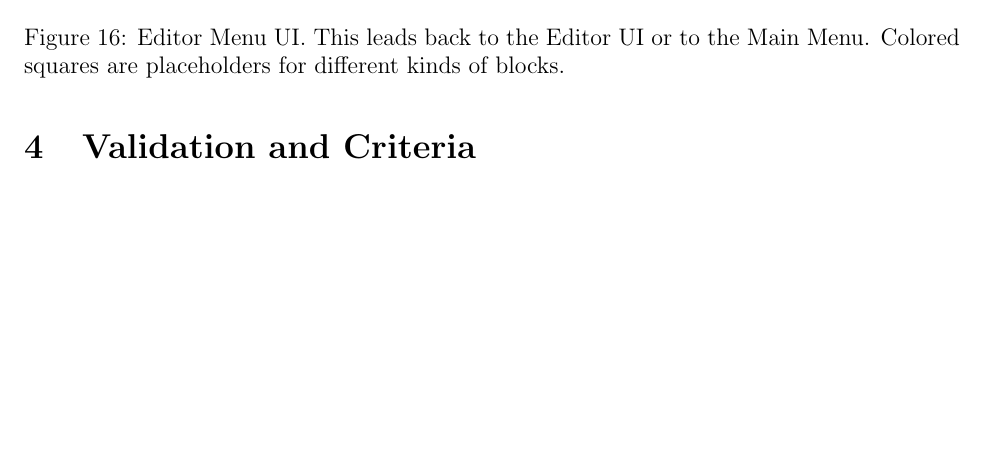
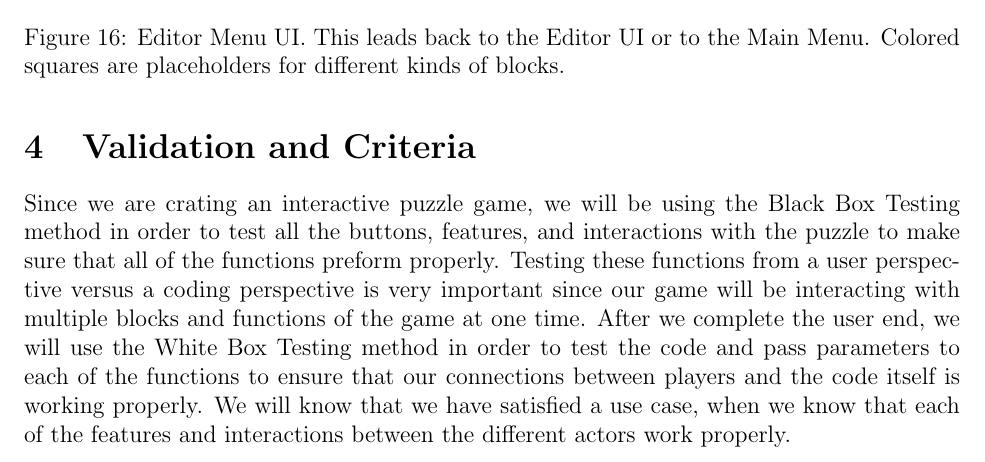
Before and after one commit to GameWizards/requirements-spec, a LaTeX document (team5-requirements-spec.tex): part of page 15 of 17, cut so that both start at the same text, the shorter picture padded with empty space. Compiled offline with pdfLaTeX.

Commit message:
Update team5-requirements-spec.tex

```diff
--- a/team5-requirements-spec.tex
+++ b/team5-requirements-spec.tex
@@ -401,7 +401,10 @@ The user interface in Anttris will follow the design of most simple game interfa
 
 % validation and criteria
 \section{Validation and Criteria}\label{validation-BC}
-
+ Since we are crating an interactive puzzle game, we will be using the Black Box Testing method in order to test all the buttons, features, and interactions with the puzzle to make sure that all of the functions preform properly.
+ Testing these functions from a user perspective versus a coding perspective is very important since our game will be interacting with multiple blocks and functions of the game at one time.
+ After we complete the user end, we will use the White Box Testing method in order to test the code and pass parameters to each of the functions to ensure that our connections between players and the code itself is working properly.
+ We will know that we have satisfied a use case, when we know that each of the features and interactions between the different actors work properly.
 % appendices
 \section{Appendices}
 
```
